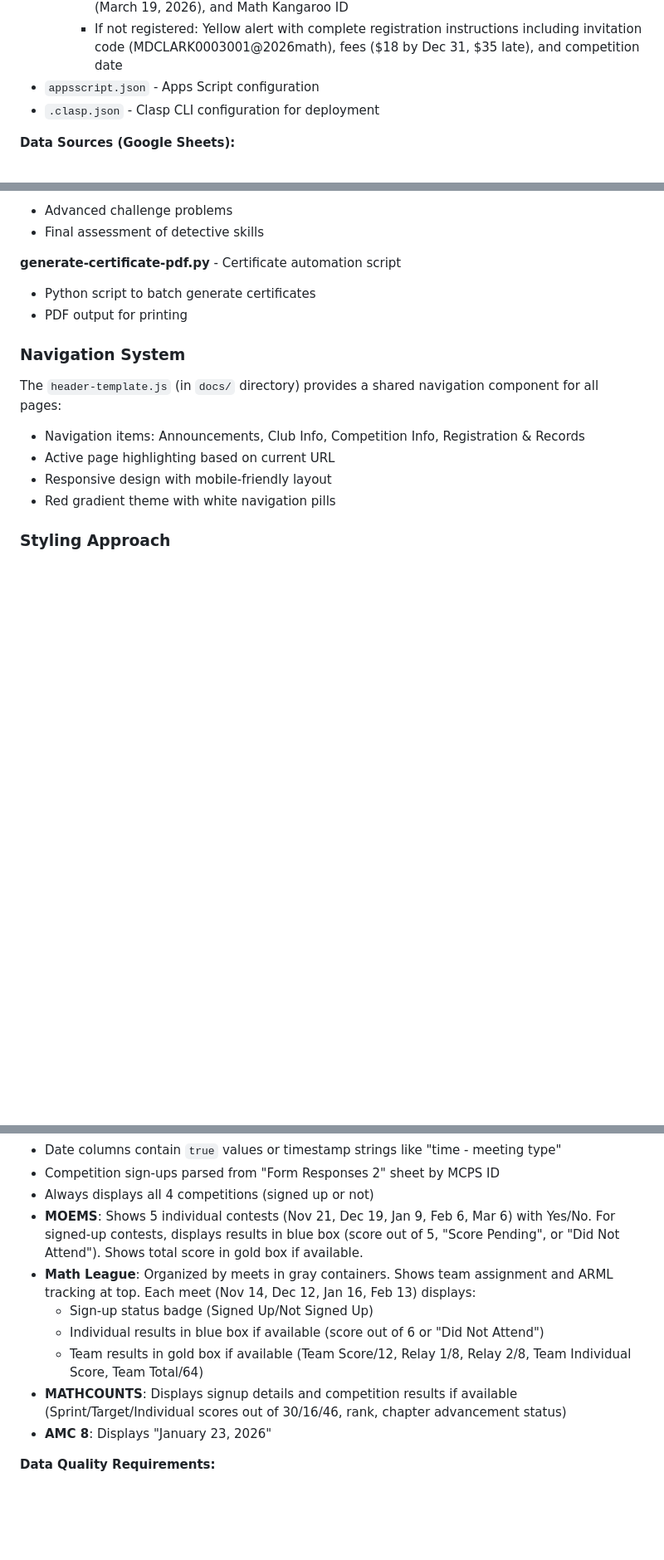
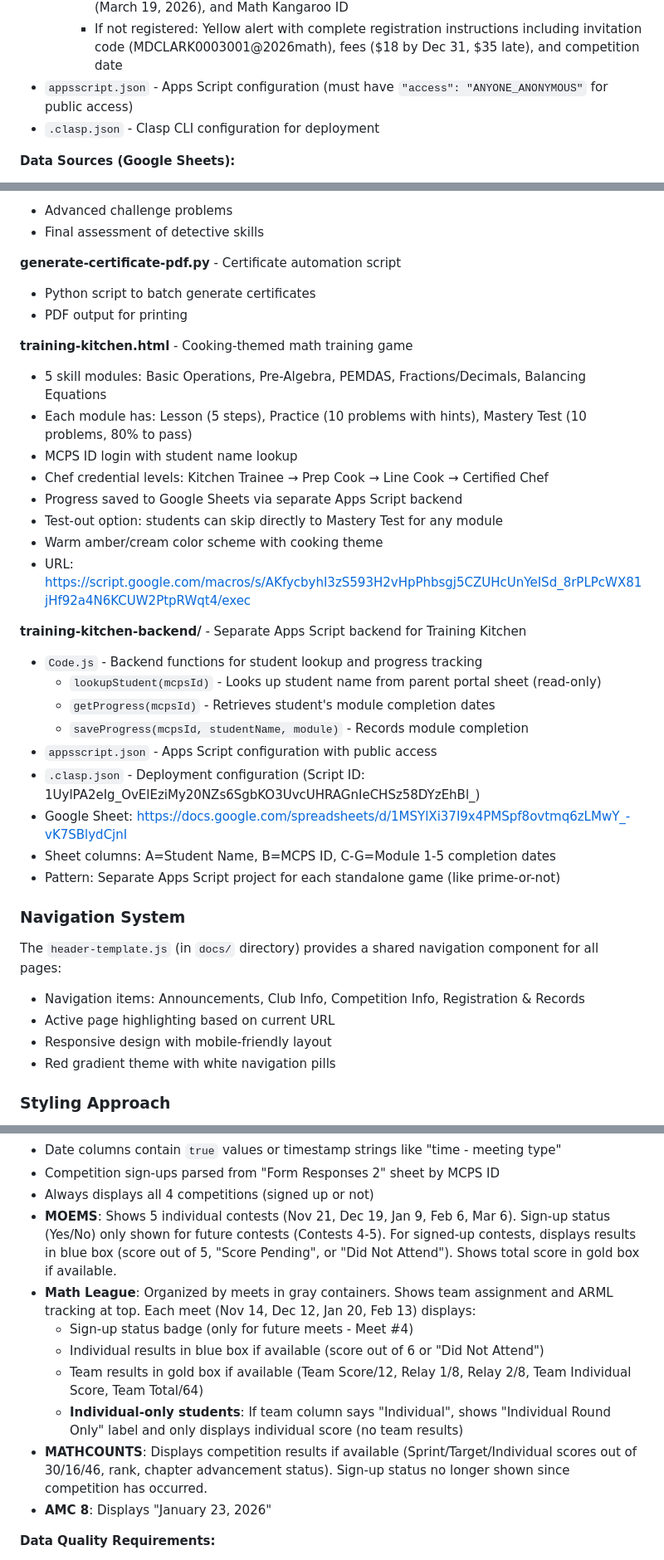
Before and after one commit to zdongmc/math-club, a Markdown page: CLAUDE.md, 3 parts joined by grey strips. Shown at 83% size. GitHub-like rendering; blank space fills up the shorter version.

```diff
--- a/CLAUDE.md
+++ b/CLAUDE.md
@@ -66,7 +66,7 @@ Located in `math-club-attendance/` directory:
   - **Math Kangaroo**: Always displayed for all students. Shows either:
     - If registered: Green checkmark with "Registered for Math Kangaroo", competition date (March 19, 2026), and Math Kangaroo ID
     - If not registered: Yellow alert with complete registration instructions including invitation code (MDCLARK0003001@2026math), fees ($18 by Dec 31, $35 late), and competition date
-- `appsscript.json` - Apps Script configuration
+- `appsscript.json` - Apps Script configuration (must have `"access": "ANYONE_ANONYMOUS"` for public access)
 - `.clasp.json` - Clasp CLI configuration for deployment
 
 **Data Sources (Google Sheets):**
@@ -253,6 +254,27 @@ Located in `mathdetective/` directory:
 - Python script to batch generate certificates
 - PDF output for printing
 
+**training-kitchen.html** - Cooking-themed math training game
+- 5 skill modules: Basic Operations, Pre-Algebra, PEMDAS, Fractions/Decimals, Balancing Equations
+- Each module has: Lesson (5 steps), Practice (10 problems with hints), Mastery Test (10 problems, 80% to pass)
+- MCPS ID login with student name lookup
+- Chef credential levels: Kitchen Trainee → Prep Cook → Line Cook → Certified Chef
+- Progress saved to Google Sheets via separate Apps Script backend
+- Test-out option: students can skip directly to Mastery Test for any module
+- Warm amber/cream color scheme with cooking theme
+- URL: https://script.google.com/macros/s/AKfycbyhI3zS593H2vHpPhbsgj5CZUHcUnYeISd_8rPLPcWX81jHf92a4N6KCUW2PtpRWqt4/exec
+
+**training-kitchen-backend/** - Separate Apps Script backend for Training Kitchen
+- `Code.js` - Backend functions for student lookup and progress tracking
+  - `lookupStudent(mcpsId)` - Looks up student name from parent portal sheet (read-only)
+  - `getProgress(mcpsId)` - Retrieves student's module completion dates
+  - `saveProgress(mcpsId, studentName, module)` - Records module completion
+- `appsscript.json` - Apps Script configuration with public access
+- `.clasp.json` - Deployment configuration (Script ID: 1UylPA2eIg_OvElEziMy20NZs6SgbKO3UvcUHRAGnIeCHSz58DYzEhBl_)
+- Google Sheet: https://docs.google.com/spreadsheets/d/1MSYlXi37I9x4PMSpf8ovtmq6zLMwY_-vK7SBlydCjnI
+- Sheet columns: A=Student Name, B=MCPS ID, C-G=Module 1-5 completion dates
+- Pattern: Separate Apps Script project for each standalone game (like prime-or-not)
+
 ### Navigation System
 The `header-template.js` (in `docs/` directory) provides a shared navigation component for all pages:
 - Navigation items: Announcements, Club Info, Competition Info, Registration & Records
@@ -353,12 +428,13 @@ The repository is organized into the following directories:
 - Date columns contain `true` values or timestamp strings like "time - meeting type"
 - Competition sign-ups parsed from "Form Responses 2" sheet by MCPS ID
 - Always displays all 4 competitions (signed up or not)
-- **MOEMS**: Shows 5 individual contests (Nov 21, Dec 19, Jan 9, Feb 6, Mar 6) with Yes/No. For signed-up contests, displays results in blue box (score out of 5, "Score Pending", or "Did Not Attend"). Shows total score in gold box if available.
-- **Math League**: Organized by meets in gray containers. Shows team assignment and ARML tracking at top. Each meet (Nov 14, Dec 12, Jan 16, Feb 13) displays:
-  - Sign-up status badge (Signed Up/Not Signed Up)
+- **MOEMS**: Shows 5 individual contests (Nov 21, Dec 19, Jan 9, Feb 6, Mar 6). Sign-up status (Yes/No) only shown for future contests (Contests 4-5). For signed-up contests, displays results in blue box (score out of 5, "Score Pending", or "Did Not Attend"). Shows total score in gold box if available.
+- **Math League**: Organized by meets in gray containers. Shows team assignment and ARML tracking at top. Each meet (Nov 14, Dec 12, Jan 20, Feb 13) displays:
+  - Sign-up status badge (only for future meets - Meet #4)
   - Individual results in blue box if available (score out of 6 or "Did Not Attend")
   - Team results in gold box if available (Team Score/12, Relay 1/8, Relay 2/8, Team Individual Score, Team Total/64)
-- **MATHCOUNTS**: Displays signup details and competition results if available (Sprint/Target/Individual scores out of 30/16/46, rank, chapter advancement status)
+  - **Individual-only students**: If team column says "Individual", shows "Individual Round Only" label and only displays individual score (no team results)
+- **MATHCOUNTS**: Displays competition results if available (Sprint/Target/Individual scores out of 30/16/46, rank, chapter advancement status). Sign-up status no longer shown since competition has occurred.
 - **AMC 8**: Displays "January 23, 2026"
 
 **Data Quality Requirements:**
```
Also changed, not shown: other parts of CLAUDE.md (+58 -3 lines).
